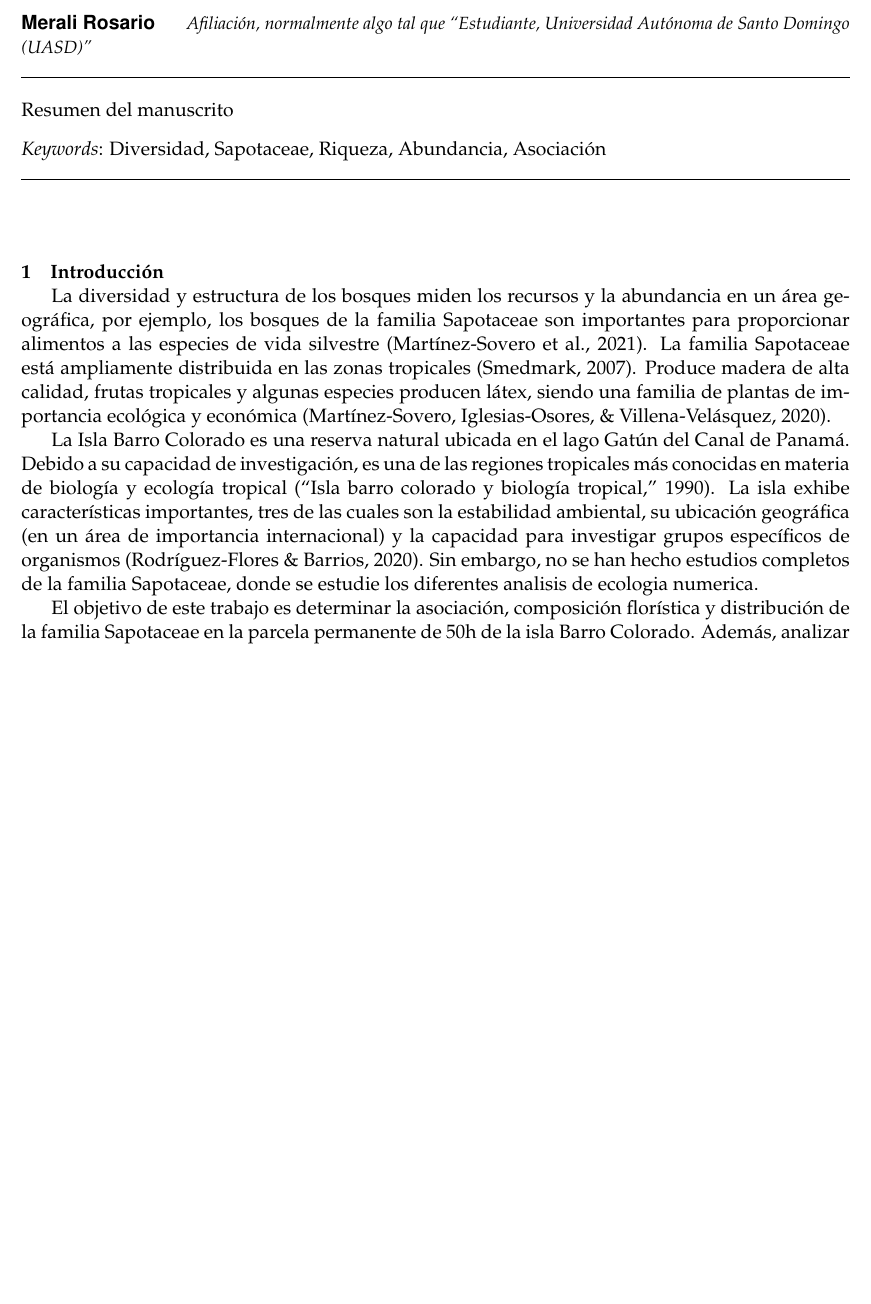
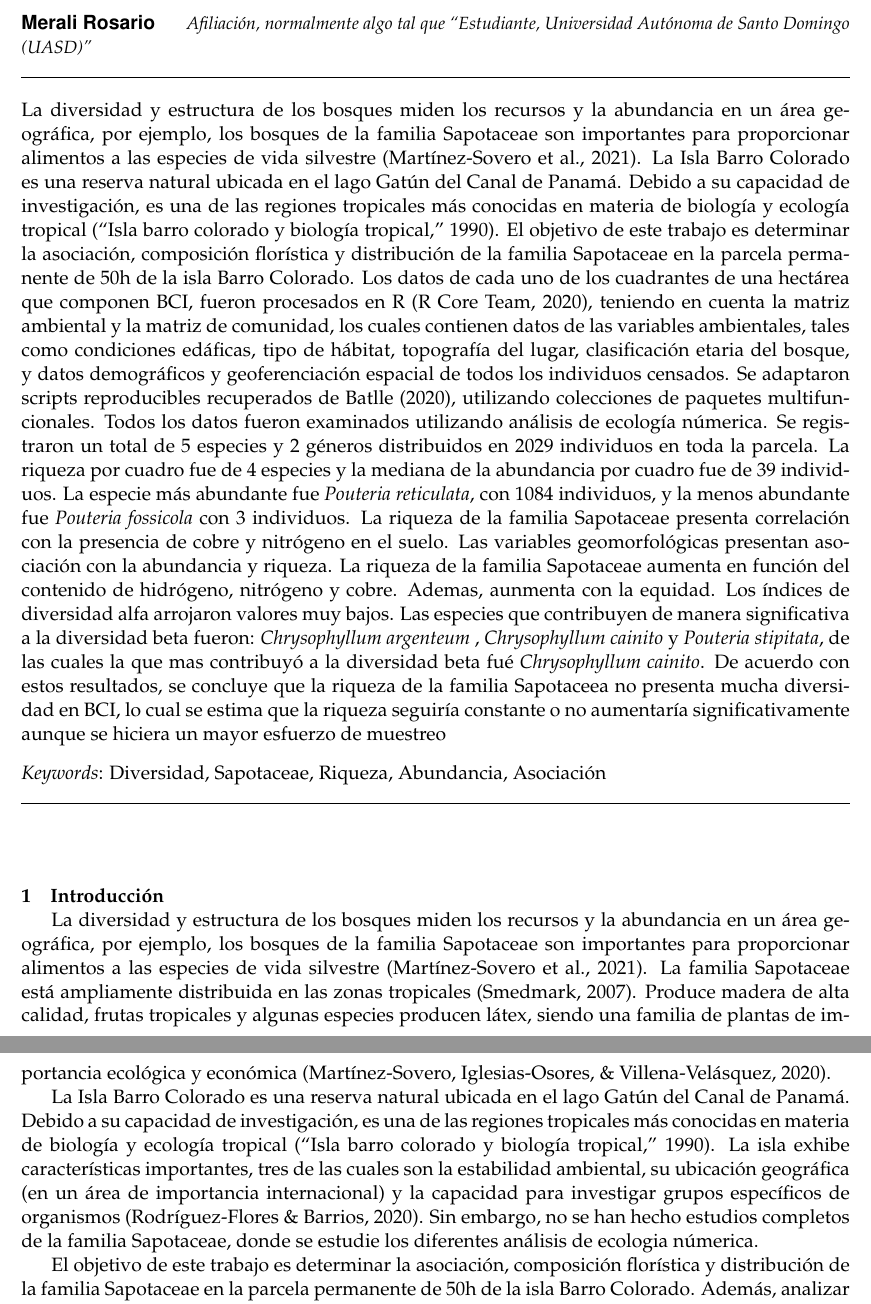
Before and after one commit to biogeografia-202102/unidad-0-asignacion-99-mi-manuscrito-merali-rosario, a LaTeX paper (manuscrito.tex): part of page 1 of 17 before the commit and two parts of pages 1 and 2 of 18 after it, the two joined at a grey line, cut so that both start at the same text, the shorter picture padded with empty space. Compiled offline with pdfLaTeX.

Commit message:
Redaccion final...

```diff
--- a/manuscrito.tex
+++ b/manuscrito.tex
@@ -165,7 +165,44 @@ de Santo Domingo (UASD)''}
 
     \vskip 8.5pt % \small
 
-\noindent Resumen del manuscrito
+\noindent La diversidad y estructura de los bosques miden los recursos y la
+abundancia en un área geográfica, por ejemplo, los bosques de la familia
+Sapotaceae son importantes para proporcionar alimentos a las especies de
+vida silvestre (Martínez-Sovero et al., 2021). La Isla Barro Colorado es
+una reserva natural ubicada en el lago Gatún del Canal de Panamá. Debido
+a su capacidad de investigación, es una de las regiones tropicales más
+conocidas en materia de biología y ecología tropical (``Isla barro
+colorado y biología tropical,'' 1990). El objetivo de este trabajo es
+determinar la asociación, composición florística y distribución de la
+familia Sapotaceae en la parcela permanente de 50h de la isla Barro
+Colorado. Los datos de cada uno de los cuadrantes de una hectárea que
+componen BCI, fueron procesados en R (R Core Team, 2020), teniendo en
+cuenta la matriz ambiental y la matriz de comunidad, los cuales
+contienen datos de las variables ambientales, tales como condiciones
+edáficas, tipo de hábitat, topografía del lugar, clasificación etaria
+del bosque, y datos demográficos y geoferenciación espacial de todos los
+individuos censados. Se adaptaron scripts reproducibles recuperados de
+Batlle (2020), utilizando colecciones de paquetes multifuncionales.
+Todos los datos fueron examinados utilizando análisis de ecología
+númerica. Se registraron un total de 5 especies y 2 géneros distribuidos
+en 2029 individuos en toda la parcela. La riqueza por cuadro fue de 4
+especies y la mediana de la abundancia por cuadro fue de 39 individuos.
+La especie más abundante fue \emph{Pouteria reticulata}, con 1084
+individuos, y la menos abundante fue \emph{Pouteria fossicola} con 3
+individuos. La riqueza de la familia Sapotaceae presenta correlación con
+la presencia de cobre y nitrógeno en el suelo. Las variables
+geomorfológicas presentan asociación con la abundancia y riqueza. La
+riqueza de la familia Sapotaceae aumenta en función del contenido de
+hidrógeno, nitrógeno y cobre. Ademas, aunmenta con la equidad. Los
+índices de diversidad alfa arrojaron valores muy bajos. Las especies que
+contribuyen de manera significativa a la diversidad beta fueron:
+\emph{Chrysophyllum argenteum} , \emph{Chrysophyllum cainito} y
+\emph{Pouteria stipitata}, de las cuales la que mas contribuyó a la
+diversidad beta fué \emph{Chrysophyllum cainito}. De acuerdo con estos
+resultados, se concluye que la riqueza de la familia Sapotaceea no
+presenta mucha diversidad en BCI, lo cual se estima que la riqueza
+seguiría constante o no aumentaría significativamente aunque se hiciera
+un mayor esfuerzo de muestreo
 
 
 \vskip 8.5pt \noindent \emph{Keywords}: Diversidad, Sapotaceae, Riqueza, Abundancia, Asociación \par
@@ -201,7 +238,7 @@ estabilidad ambiental, su ubicación geográfica (en un área de
 importancia internacional) y la capacidad para investigar grupos
 específicos de organismos (Rodríguez-Flores \& Barrios, 2020). Sin
 embargo, no se han hecho estudios completos de la familia Sapotaceae,
-donde se estudie los diferentes analisis de ecologia numerica.
+donde se estudie los diferentes análisis de ecologia númerica.
 
 El objetivo de este trabajo es determinar la asociación, composición
 florística y distribución de la familia Sapotaceae en la parcela
```
Also changed, not shown: manuscrito.pdf, manuscrito_files/figure-latex/unnamed-chunk-1-1.pdf, manuscrito_files/figure-latex/unnamed-chunk-1-2.pdf, manuscrito_files/figure-latex/unnamed-chunk-1-3.pdf, manuscrito_files/figure-latex/unnamed-chunk-3-1.pdf, mapas_variables_ambientales_numericas.png (added), manuscrito.tex (4 more changed lines), 2 other files.
